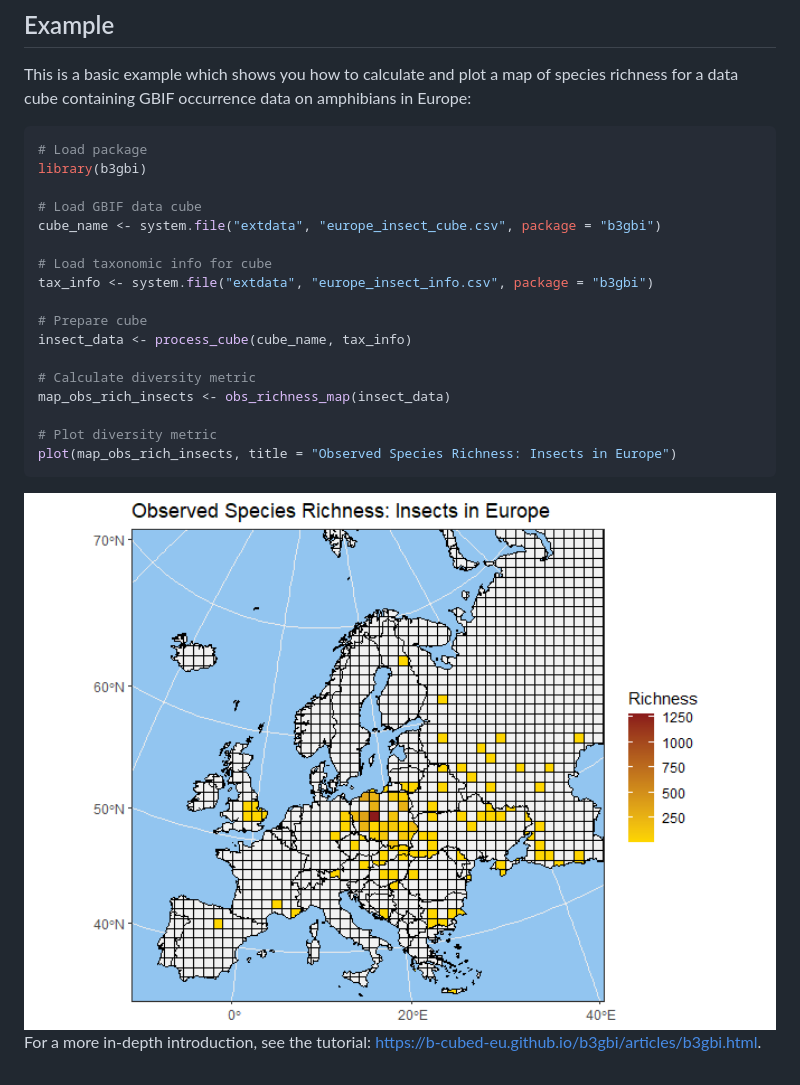
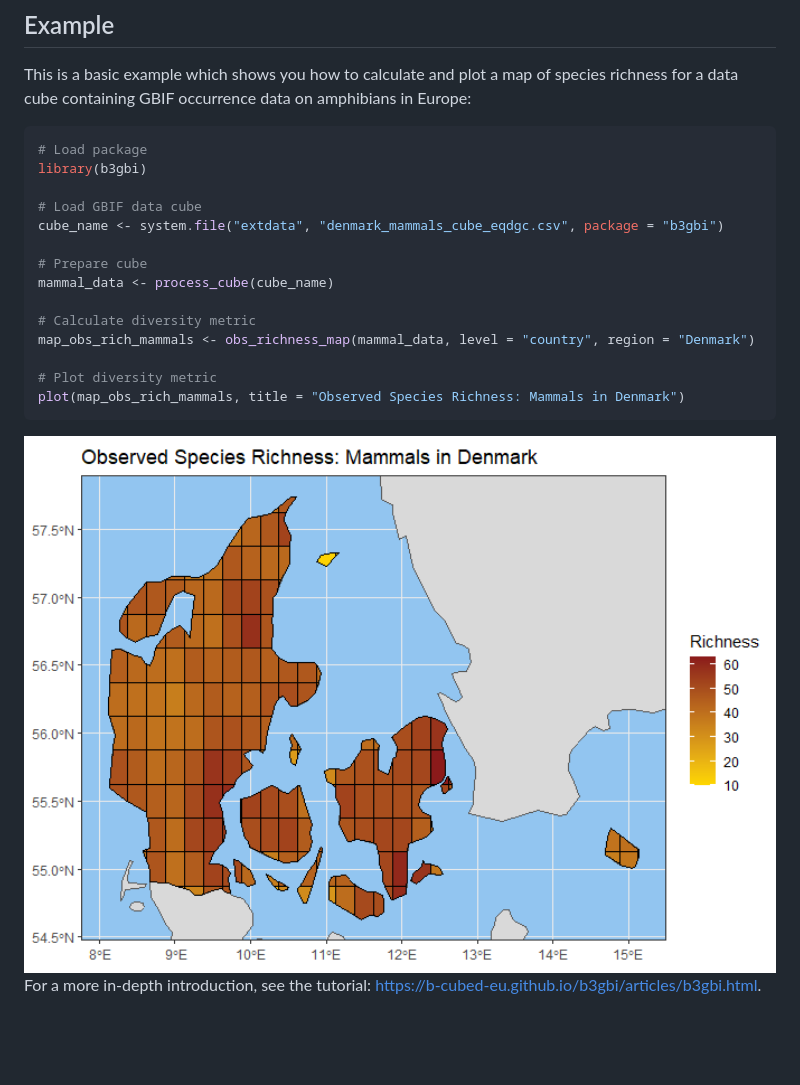
Before and after one commit to b-cubed-eu/b3gbi, a Markdown page: README.md, the part around the change. Drawn GitHub-style; pictures changed too: man/figures/README-example-1.png; blank space fills up the shorter version.

Commit message:
readme example update

````diff
--- a/README.md
+++ b/README.md
@@ -64,19 +64,16 @@ amphibians in Europe:
 library(b3gbi)
 
 # Load GBIF data cube
-cube_name <- system.file("extdata", "europe_insect_cube.csv", package = "b3gbi")
-
-# Load taxonomic info for cube
-tax_info <- system.file("extdata", "europe_insect_info.csv", package = "b3gbi")
+cube_name <- system.file("extdata", "denmark_mammals_cube_eqdgc.csv", package = "b3gbi")
 
 # Prepare cube
-insect_data <- process_cube(cube_name, tax_info)
+mammal_data <- process_cube(cube_name)
 
 # Calculate diversity metric
-map_obs_rich_insects <- obs_richness_map(insect_data)
+map_obs_rich_mammals <- obs_richness_map(mammal_data, level = "country", region = "Denmark")
 
 # Plot diversity metric
-plot(map_obs_rich_insects, title = "Observed Species Richness: Insects in Europe")
+plot(map_obs_rich_mammals, title = "Observed Species Richness: Mammals in Denmark")
 ```
 
 <img src="man/figures/README-example-1.png" width="100%" />
````
Also changed, not shown: 1 other file.
